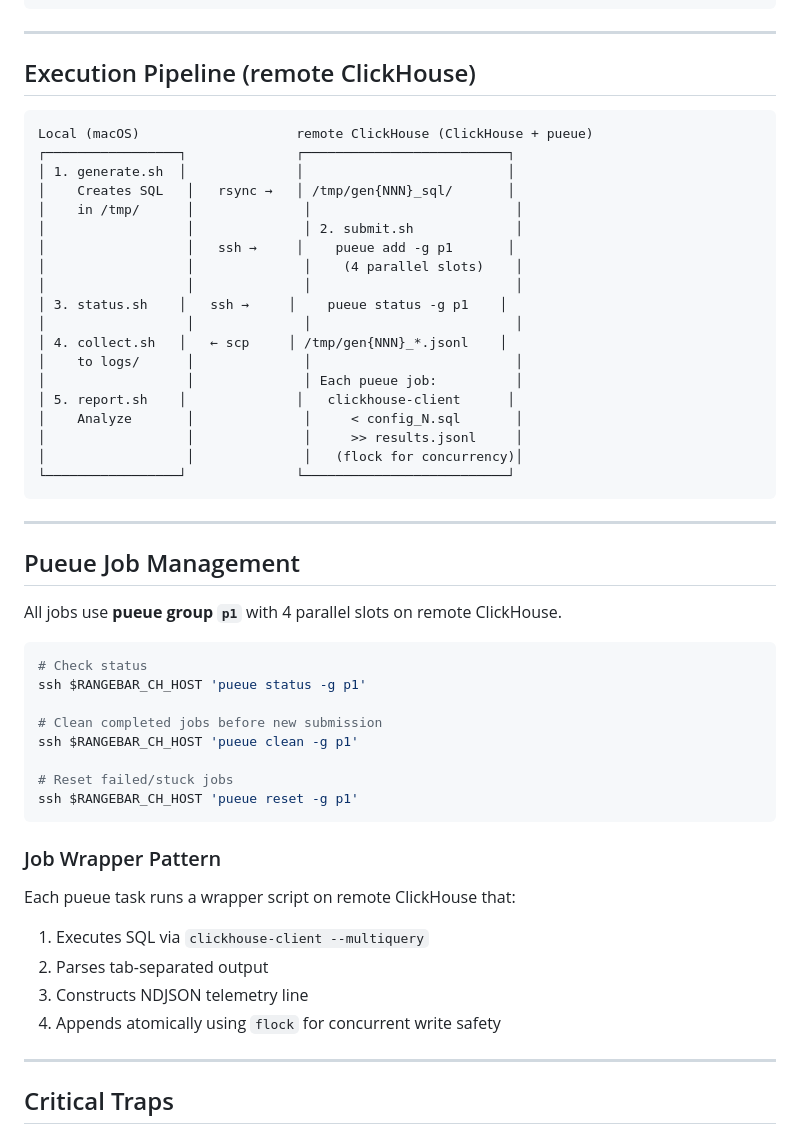
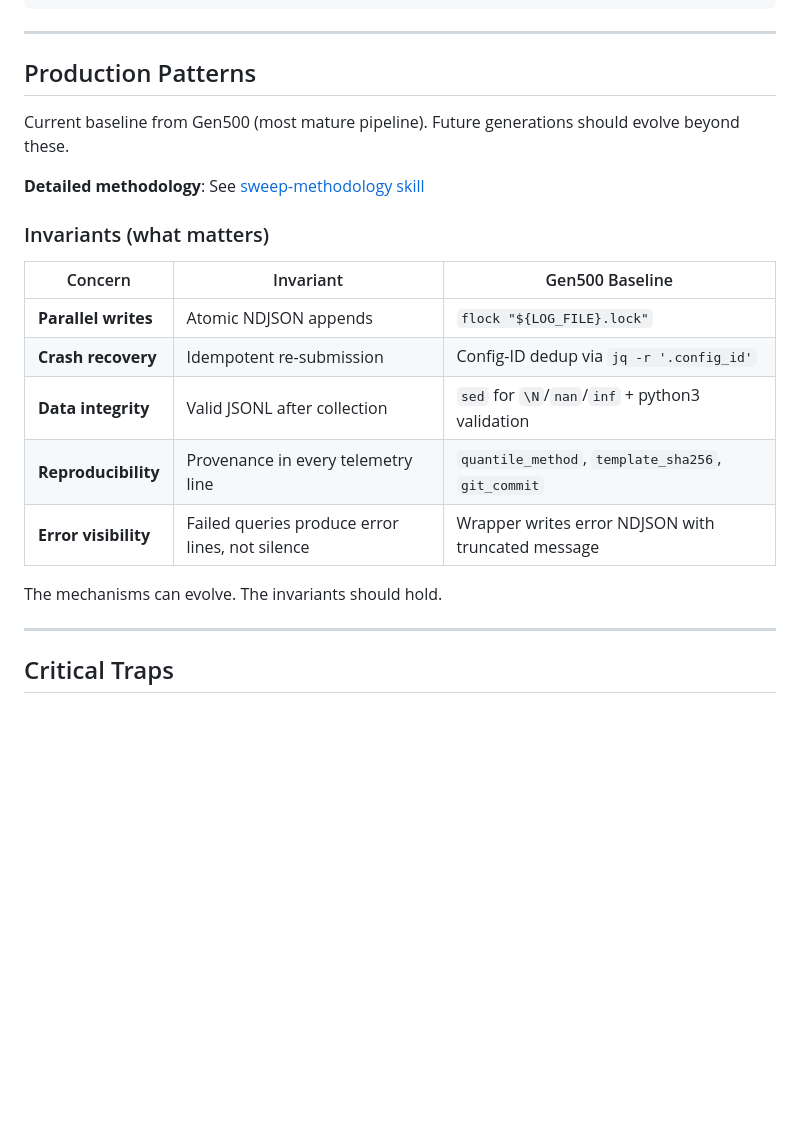
Before and after one commit to terrylica/rangebar-patterns, a Markdown page: scripts/CLAUDE.md, the part around the change. GitHub-like rendering; blank space fills up the shorter version.

Commit message:
feat: add sweep-methodology skill — invariant-based guidelines for brute-force pattern discovery
Distills 15,300+ configs across Gen300-Gen520 into a project-level skill that
guides (not constrains) future sweep generations. Frames infrastructure patterns
as invariants with Gen500 baselines that future generations should evolve beyond.

Includes: signal detection rules, barrier inversion principle, cross-asset/threshold
validation, 5-metric evaluation stack, recurring feature patterns, and telemetry
provenance requirements. Companion reference doc catalogues dual-validated configs,
microstructure themes, and the full 47-feature space.

Also updates scripts/CLAUDE.md to replace static pipeline diagram with an
invariants table (parallel writes, crash recovery, data integrity, reproducibility,
error visibility).

SRED-Type: support-work
SRED-Claim: RANGEBAR-PATTERNS

````diff
--- a/scripts/CLAUDE.md
+++ b/scripts/CLAUDE.md
@@ -47,55 +47,23 @@ includes = [
 
 ---
 
-## Execution Pipeline (remote ClickHouse)
+## Production Patterns
 
-```
-Local (macOS)                    remote ClickHouse (ClickHouse + pueue)
-┌─────────────────┐              ┌──────────────────────────┐
-│ 1. generate.sh  │              │                          │
-│    Creates SQL   │   rsync →   │ /tmp/gen{NNN}_sql/       │
-│    in /tmp/      │              │                          │
-│                  │              │ 2. submit.sh             │
-│                  │   ssh →     │    pueue add -g p1       │
-│                  │              │    (4 parallel slots)    │
-│                  │              │                          │
-│ 3. status.sh    │   ssh →     │    pueue status -g p1    │
-│                  │              │                          │
-│ 4. collect.sh   │   ← scp     │ /tmp/gen{NNN}_*.jsonl    │
-│    to logs/      │              │                          │
-│                  │              │ Each pueue job:          │
-│ 5. report.sh    │              │   clickhouse-client      │
-│    Analyze       │              │     < config_N.sql       │
-│                  │              │     >> results.jsonl     │
-│                  │              │   (flock for concurrency)│
-└─────────────────┘              └──────────────────────────┘
-```
+Current baseline from Gen500 (most mature pipeline). Future generations should evolve beyond these.
 
----
+**Detailed methodology**: See [sweep-methodology skill](/.claude/skills/sweep-methodology/SKILL.md#infrastructure-patterns)
 
-## Pueue Job Management
+### Invariants (what matters)
 
-All jobs use **pueue group `p1`** with 4 parallel slots on remote ClickHouse.
+| Concern              | Invariant                                       | Gen500 Baseline                                    |
+| -------------------- | ----------------------------------------------- | -------------------------------------------------- |
+| **Parallel writes**  | Atomic NDJSON appends                           | `flock "${LOG_FILE}.lock"`                         |
+| **Crash recovery**   | Idempotent re-submission                        | Config-ID dedup via `jq -r '.config_id'`           |
+| **Data integrity**   | Valid JSONL after collection                    | `sed` for `\N`/`nan`/`inf` + python3 validation    |
+| **Reproducibility**  | Provenance in every telemetry line              | `quantile_method`, `template_sha256`, `git_commit` |
+| **Error visibility** | Failed queries produce error lines, not silence | Wrapper writes error NDJSON with truncated message |
 
-```bash
-# Check status
-ssh $RANGEBAR_CH_HOST 'pueue status -g p1'
-
-# Clean completed jobs before new submission
-ssh $RANGEBAR_CH_HOST 'pueue clean -g p1'
-
-# Reset failed/stuck jobs
-ssh $RANGEBAR_CH_HOST 'pueue reset -g p1'
-```
-
-### Job Wrapper Pattern
-
-Each pueue task runs a wrapper script on remote ClickHouse that:
-
-1. Executes SQL via `clickhouse-client --multiquery`
-2. Parses tab-separated output
-3. Constructs NDJSON telemetry line
-4. Appends atomically using `flock` for concurrent write safety
+The mechanisms can evolve. The invariants should hold.
 
 ---
 
````
Also changed, not shown: 2 other files.
